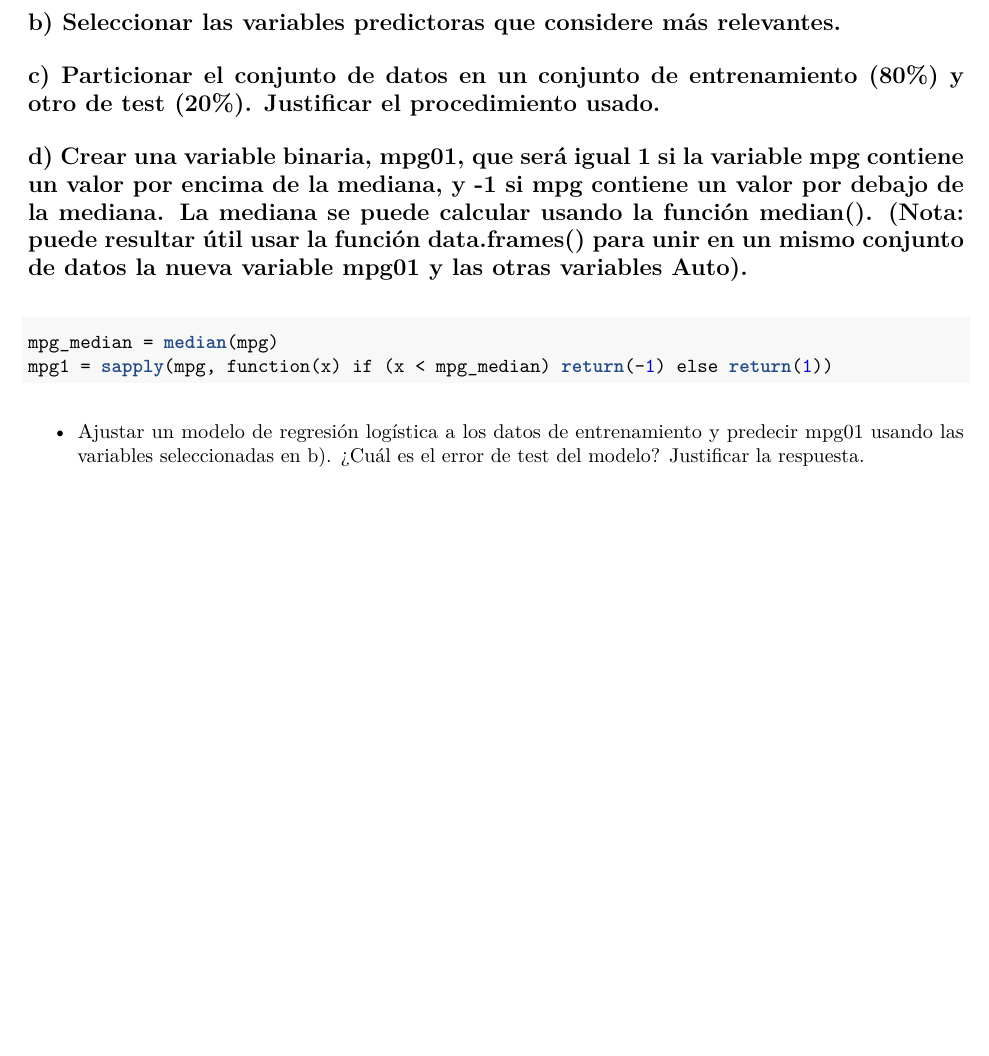
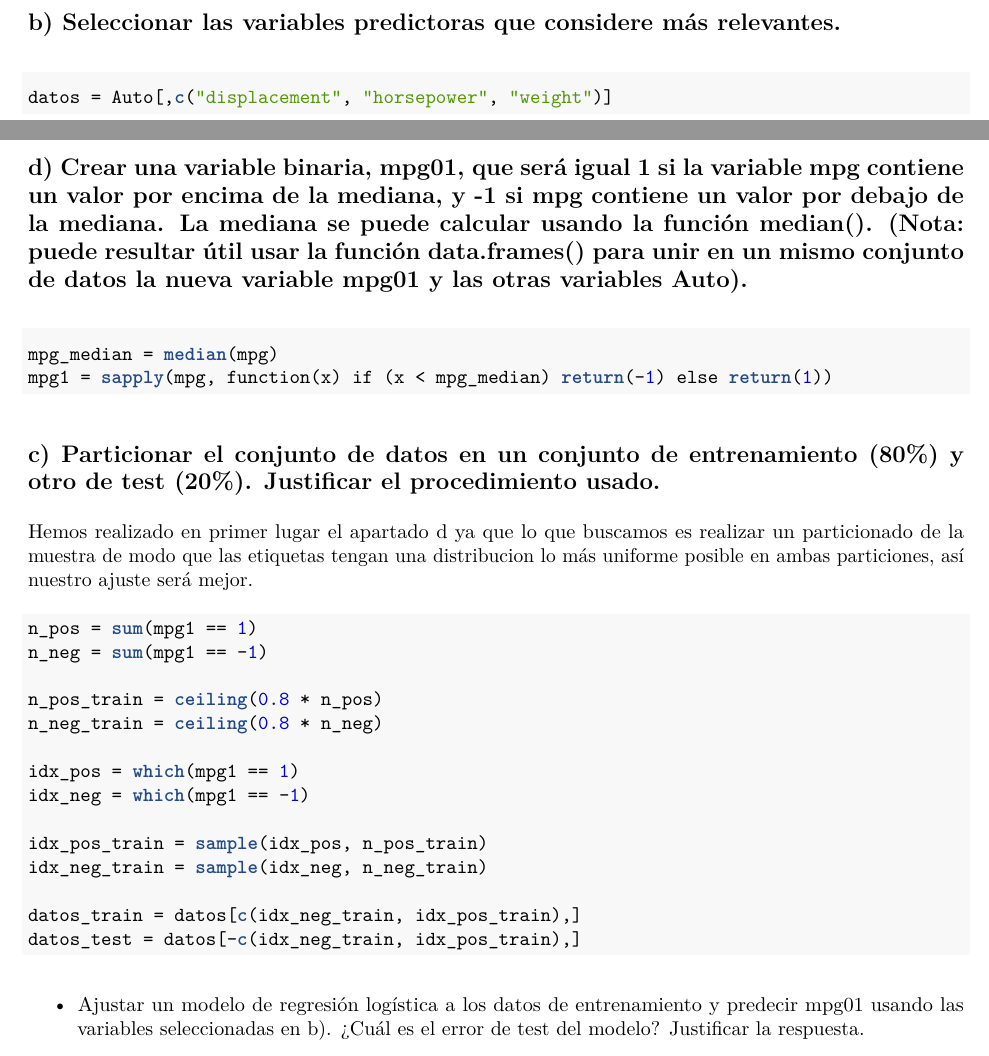
Before and after one commit to Griger/AA, an R Markdown document (Trabajo3.Rmd): part of page 7 of 7 before the commit and two parts of pages 6 and 7 of 8 after it, the two joined at a grey line, cut so that both start at the same text, the shorter picture padded with empty space. The pictures show the output file Trabajo3.pdf that the author committed with the source.

Commit message:
Intentando llevar el punto 1 hecho

````diff
--- a/Trabajo3.Rmd
+++ b/Trabajo3.Rmd
@@ -58,15 +58,36 @@ boxplot(mpg ~ name)
 
 ## b) Seleccionar las variables predictoras que considere más relevantes.
 
-
-
-## c) Particionar el conjunto de datos en un conjunto de entrenamiento (80%) y otro de test (20%). Justificar el procedimiento usado.
+```{r}
+datos = Auto[,c("displacement", "horsepower", "weight")]
+```
 
 ## d) Crear una variable binaria, mpg01, que será igual 1 si la variable mpg contiene un valor por encima de la mediana, y -1 si mpg contiene un valor por debajo de la mediana. La mediana se puede calcular usando la función median(). (Nota: puede resultar útil usar la función data.frames() para unir en un mismo conjunto de datos la nueva variable mpg01 y las otras variables Auto).
 
 ```{r}
 mpg_median = median(mpg)
 mpg1 = sapply(mpg, function(x) if (x < mpg_median) return(-1) else return(1))
+```
+
+## c) Particionar el conjunto de datos en un conjunto de entrenamiento (80%) y otro de test (20%). Justificar el procedimiento usado.
+
+Hemos realizado en primer lugar el apartado d ya que lo que buscamos es realizar un particionado de la muestra de modo que las etiquetas tengan una distribucion lo más uniforme posible en ambas particiones, así nuestro ajuste será mejor.
+
+```{r}
+n_pos = sum(mpg1 == 1)
+n_neg = sum(mpg1 == -1)
+
+n_pos_train = ceiling(0.8 * n_pos)
+n_neg_train = ceiling(0.8 * n_neg)
+
+idx_pos = which(mpg1 == 1)
+idx_neg = which(mpg1 == -1)
+
+idx_pos_train = sample(idx_pos, n_pos_train)
+idx_neg_train = sample(idx_neg, n_neg_train)
+
+datos_train = datos[c(idx_neg_train, idx_pos_train),]
+datos_test = datos[-c(idx_neg_train, idx_pos_train),]
 ```
 
 * Ajustar un modelo de regresión logística a los datos de entrenamiento y predecir mpg01 usando las variables seleccionadas en b). ¿Cuál es el error de test del modelo? Justificar la respuesta.
````
Also changed, not shown: Trabajo3.pdf.
